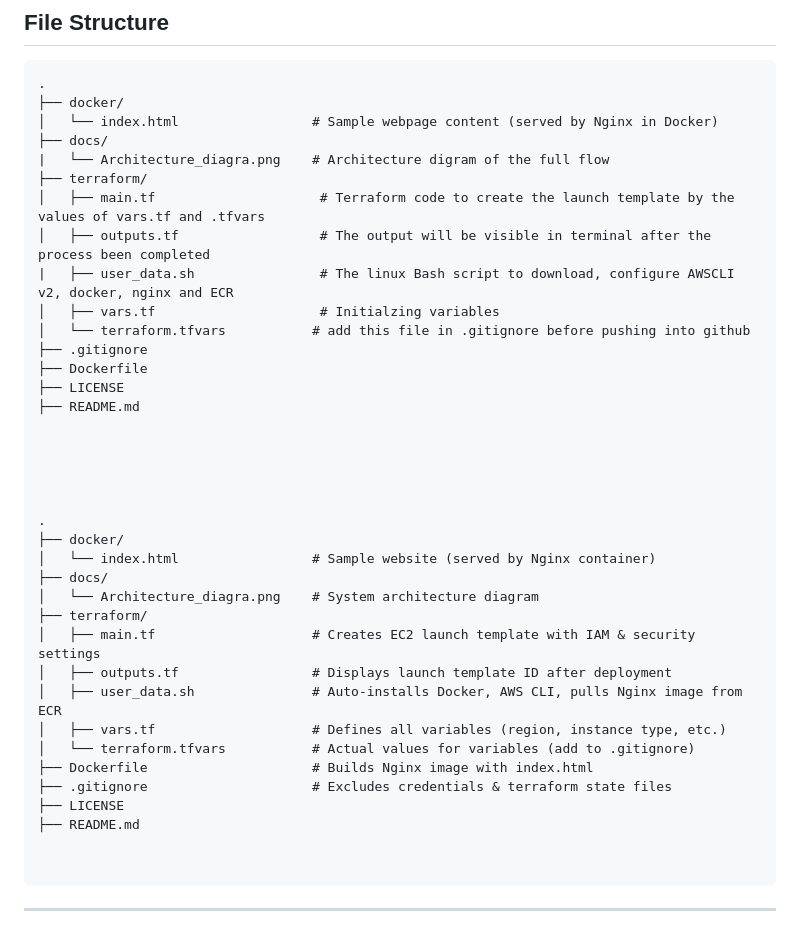
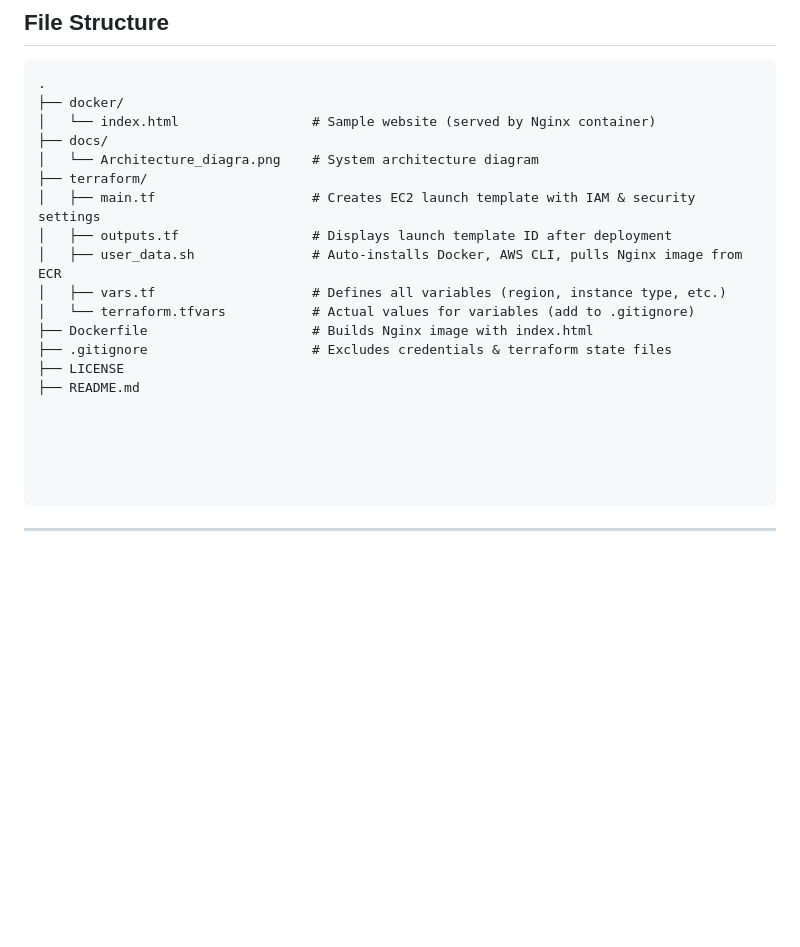
Before and after one commit to deepakraj-dj/aws-ec2-autoscaling-docker, a Markdown page: README.md, the part around the change. GitHub-like rendering; blank space fills up the shorter version.

````diff
--- a/README.md
+++ b/README.md
@@ -104,26 +104,6 @@ Done! Your app is now live and auto-scaling. ✅
 ```
 .
 ├── docker/
-│   └── index.html                 # Sample webpage content (served by Nginx in Docker)
-├── docs/
-|   └── Architecture_diagra.png    # Architecture digram of the full flow
-├── terraform/
-│   ├── main.tf                     # Terraform code to create the launch template by the values of vars.tf and .tfvars
-│   ├── outputs.tf                  # The output will be visible in terminal after the process been completed
-|   ├── user_data.sh                # The linux Bash script to download, configure AWSCLI v2, docker, nginx and ECR
-│   ├── vars.tf                     # Initialzing variables
-│   └── terraform.tfvars           # add this file in .gitignore before pushing into github
-├── .gitignore
-├── Dockerfile
-├── LICENSE
-├── README.md
-
-
-
-
-
-.
-├── docker/
 │   └── index.html                 # Sample website (served by Nginx container)
 ├── docs/
 │   └── Architecture_diagra.png    # System architecture diagram
@@ -139,6 +119,9 @@ Done! Your app is now live and auto-scaling. ✅
 ├── README.md
 
 
+
+
+
 ```
 
 ---
````
